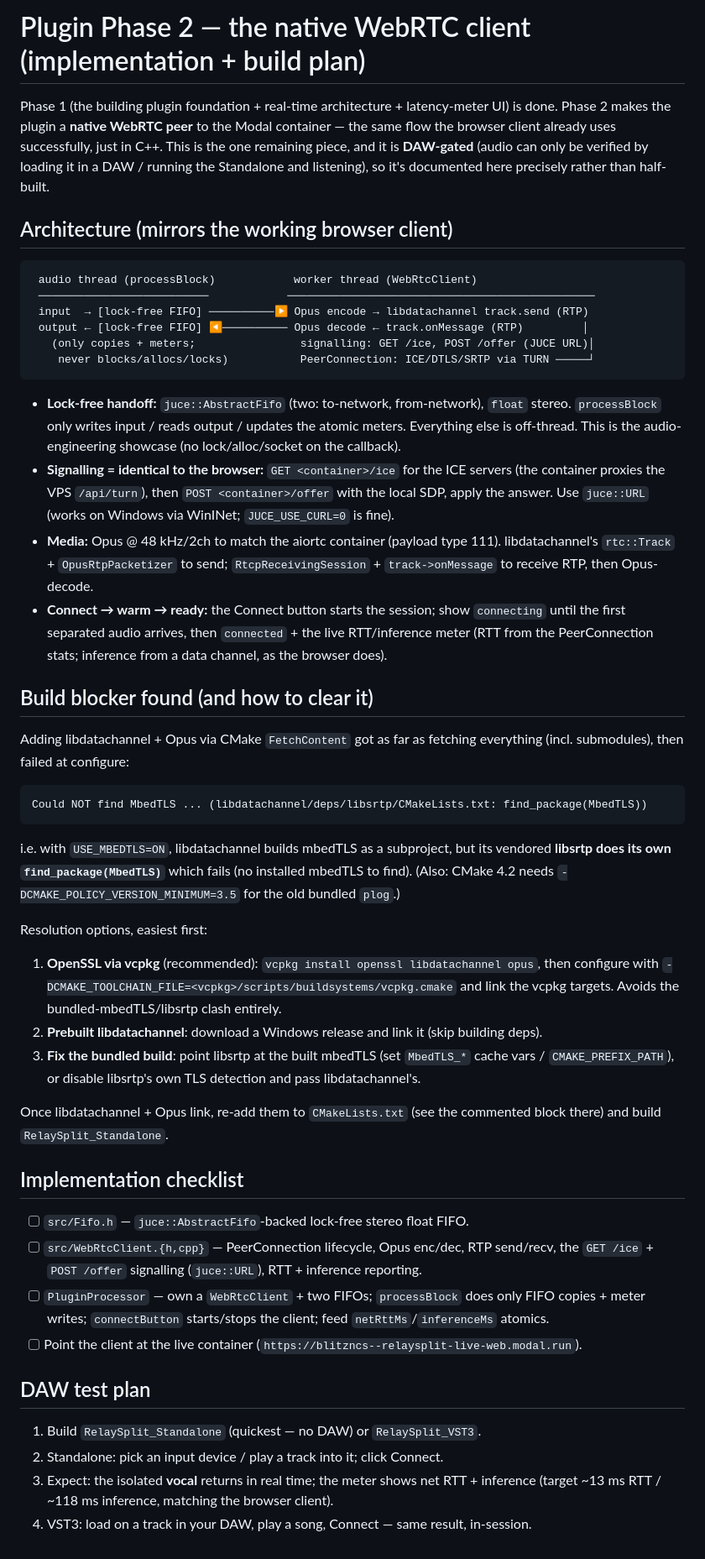
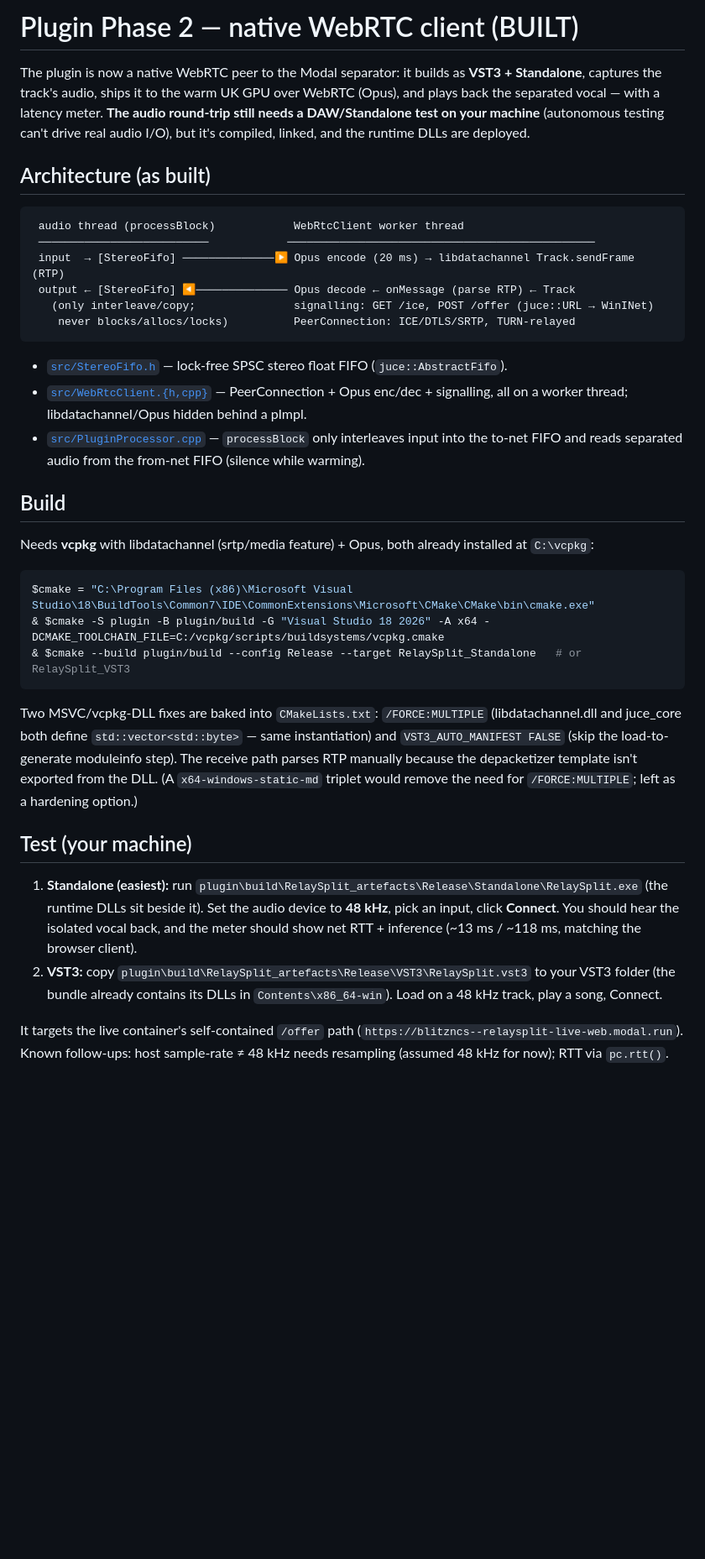
Before and after one commit to MattBrookPro/RelaySplit, a Markdown page: plugin/PHASE2.md, the part around the change. Shown at 84% size. GitHub-like rendering; blank space fills up the shorter version.

````diff
--- a/plugin/PHASE2.md
+++ b/plugin/PHASE2.md
@@ -1,72 +1,54 @@
-# Plugin Phase 2 — the native WebRTC client (implementation + build plan)
+# Plugin Phase 2 — native WebRTC client (BUILT)
 
-Phase 1 (the building plugin foundation + real-time architecture + latency-meter UI) is done.
-Phase 2 makes the plugin a **native WebRTC peer** to the Modal container — the same flow the
-browser client already uses successfully, just in C++. This is the one remaining piece, and it is
-**DAW-gated** (audio can only be verified by loading it in a DAW / running the Standalone and
-listening), so it's documented here precisely rather than half-built.
+The plugin is now a native WebRTC peer to the Modal separator: it builds as **VST3 + Standalone**,
+captures the track's audio, ships it to the warm UK GPU over WebRTC (Opus), and plays back the
+separated vocal — with a latency meter. **The audio round-trip still needs a DAW/Standalone test on
+your machine** (autonomous testing can't drive real audio I/O), but it's compiled, linked, and the
+runtime DLLs are deployed.
 
-## Architecture (mirrors the working browser client)
+## Architecture (as built)
 
 ```
- audio thread (processBlock)            worker thread (WebRtcClient)
+ audio thread (processBlock)            WebRtcClient worker thread
  ──────────────────────────            ───────────────────────────────────────────────
- input  → [lock-free FIFO] ──────────▶ Opus encode → libdatachannel track.send (RTP)
- output ← [lock-free FIFO] ◀────────── Opus decode ← track.onMessage (RTP)         │
-   (only copies + meters;                signalling: GET /ice, POST /offer (JUCE URL)│
-    never blocks/allocs/locks)           PeerConnection: ICE/DTLS/SRTP via TURN ─────┘
+ input  → [StereoFifo] ──────────────▶ Opus encode (20 ms) → libdatachannel Track.sendFrame (RTP)
+ output ← [StereoFifo] ◀────────────── Opus decode ← onMessage (parse RTP) ← Track
+   (only interleave/copy;               signalling: GET /ice, POST /offer (juce::URL → WinINet)
+    never blocks/allocs/locks)          PeerConnection: ICE/DTLS/SRTP, TURN-relayed
 ```
 
-- **Lock-free handoff:** `juce::AbstractFifo` (two: to-network, from-network), `float` stereo.
-  `processBlock` only writes input / reads output / updates the atomic meters. Everything else is
-  off-thread. This is the audio-engineering showcase (no lock/alloc/socket on the callback).
-- **Signalling = identical to the browser:** `GET <container>/ice` for the ICE servers (the
-  container proxies the VPS `/api/turn`), then `POST <container>/offer` with the local SDP, apply
-  the answer. Use `juce::URL` (works on Windows via WinINet; `JUCE_USE_CURL=0` is fine).
-- **Media:** Opus @ 48 kHz/2ch to match the aiortc container (payload type 111). libdatachannel's
-  `rtc::Track` + `OpusRtpPacketizer` to send; `RtcpReceivingSession` + `track->onMessage` to
-  receive RTP, then Opus-decode.
-- **Connect → warm → ready:** the Connect button starts the session; show `connecting` until the
-  first separated audio arrives, then `connected` + the live RTT/inference meter (RTT from the
-  PeerConnection stats; inference from a data channel, as the browser does).
+- [`src/StereoFifo.h`](src/StereoFifo.h) — lock-free SPSC stereo float FIFO (`juce::AbstractFifo`).
+- [`src/WebRtcClient.{h,cpp}`](src/WebRtcClient.cpp) — PeerConnection + Opus enc/dec + signalling,
+  all on a worker thread; libdatachannel/Opus hidden behind a pImpl.
+- [`src/PluginProcessor.cpp`](src/PluginProcessor.cpp) — `processBlock` only interleaves input into
+  the to-net FIFO and reads separated audio from the from-net FIFO (silence while warming).
 
-## Build blocker found (and how to clear it)
+## Build
 
-Adding libdatachannel + Opus via CMake `FetchContent` got as far as fetching everything (incl.
-submodules), then failed at configure:
+Needs **vcpkg** with libdatachannel (srtp/media feature) + Opus, both already installed at `C:\vcpkg`:
 
-```
-Could NOT find MbedTLS ... (libdatachannel/deps/libsrtp/CMakeLists.txt: find_package(MbedTLS))
+```powershell
+$cmake = "C:\Program Files (x86)\Microsoft Visual Studio\18\BuildTools\Common7\IDE\CommonExtensions\Microsoft\CMake\CMake\bin\cmake.exe"
+& $cmake -S plugin -B plugin/build -G "Visual Studio 18 2026" -A x64 -DCMAKE_TOOLCHAIN_FILE=C:/vcpkg/scripts/buildsystems/vcpkg.cmake
+& $cmake --build plugin/build --config Release --target RelaySplit_Standalone   # or RelaySplit_VST3
 ```
 
-i.e. with `USE_MBEDTLS=ON`, libdatachannel builds mbedTLS as a subproject, but its vendored
-**libsrtp does its own `find_package(MbedTLS)`** which fails (no installed mbedTLS to find).
-(Also: CMake 4.2 needs `-DCMAKE_POLICY_VERSION_MINIMUM=3.5` for the old bundled `plog`.)
+Two MSVC/vcpkg-DLL fixes are baked into `CMakeLists.txt`: `/FORCE:MULTIPLE` (libdatachannel.dll and
+juce_core both define `std::vector<std::byte>` — same instantiation) and `VST3_AUTO_MANIFEST FALSE`
+(skip the load-to-generate moduleinfo step). The receive path parses RTP manually because the
+depacketizer template isn't exported from the DLL. (A `x64-windows-static-md` triplet would remove
+the need for `/FORCE:MULTIPLE`; left as a hardening option.)
 
-Resolution options, easiest first:
-1. **OpenSSL via vcpkg** (recommended): `vcpkg install openssl libdatachannel opus`, then configure
-   with `-DCMAKE_TOOLCHAIN_FILE=<vcpkg>/scripts/buildsystems/vcpkg.cmake` and link the vcpkg
-   targets. Avoids the bundled-mbedTLS/libsrtp clash entirely.
-2. **Prebuilt libdatachannel**: download a Windows release and link it (skip building deps).
-3. **Fix the bundled build**: point libsrtp at the built mbedTLS (set `MbedTLS_*` cache vars /
-   `CMAKE_PREFIX_PATH`), or disable libsrtp's own TLS detection and pass libdatachannel's.
+## Test (your machine)
 
-Once libdatachannel + Opus link, re-add them to `CMakeLists.txt` (see the commented block there)
-and build `RelaySplit_Standalone`.
+1. **Standalone (easiest):** run `plugin\build\RelaySplit_artefacts\Release\Standalone\RelaySplit.exe`
+   (the runtime DLLs sit beside it). Set the audio device to **48 kHz**, pick an input, click
+   **Connect**. You should hear the isolated vocal back, and the meter should show net RTT +
+   inference (~13 ms / ~118 ms, matching the browser client).
+2. **VST3:** copy `plugin\build\RelaySplit_artefacts\Release\VST3\RelaySplit.vst3` to your VST3 folder
+   (the bundle already contains its DLLs in `Contents\x86_64-win`). Load on a 48 kHz track, play a
+   song, Connect.
 
-## Implementation checklist
-
-- [ ] `src/Fifo.h` — `juce::AbstractFifo`-backed lock-free stereo float FIFO.
-- [ ] `src/WebRtcClient.{h,cpp}` — PeerConnection lifecycle, Opus enc/dec, RTP send/recv, the
-      `GET /ice` + `POST /offer` signalling (`juce::URL`), RTT + inference reporting.
-- [ ] `PluginProcessor` — own a `WebRtcClient` + two FIFOs; `processBlock` does only FIFO copies +
-      meter writes; `connectButton` starts/stops the client; feed `netRttMs`/`inferenceMs` atomics.
-- [ ] Point the client at the live container (`https://blitzncs--relaysplit-live-web.modal.run`).
-
-## DAW test plan
-
-1. Build `RelaySplit_Standalone` (quickest — no DAW) or `RelaySplit_VST3`.
-2. Standalone: pick an input device / play a track into it; click Connect.
-3. Expect: the isolated **vocal** returns in real time; the meter shows net RTT + inference
-   (target ~13 ms RTT / ~118 ms inference, matching the browser client).
-4. VST3: load on a track in your DAW, play a song, Connect — same result, in-session.
+It targets the live container's self-contained `/offer` path
+(`https://blitzncs--relaysplit-live-web.modal.run`). Known follow-ups: host sample-rate ≠ 48 kHz
+needs resampling (assumed 48 kHz for now); RTT via `pc.rtt()`.
````
Also changed, not shown: LEARNING.md (+20 -17 lines), README.md (+4 -3 lines).
